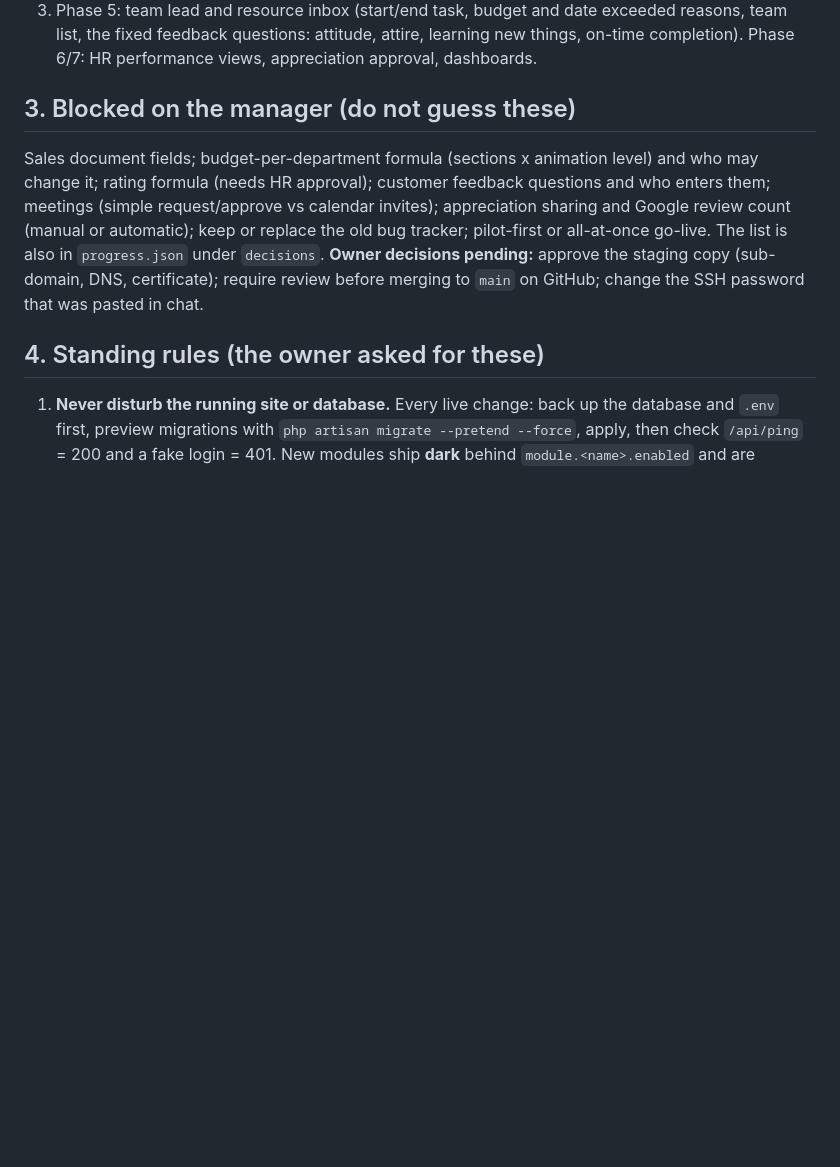
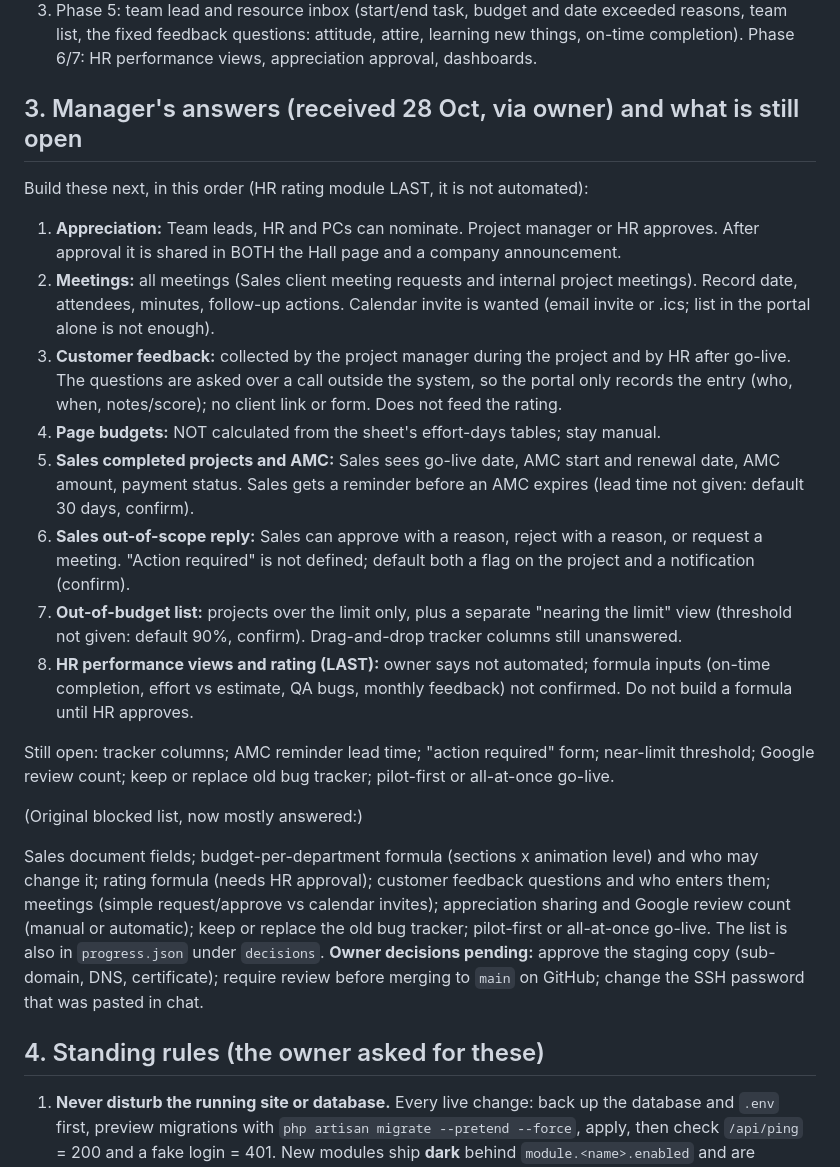
Before and after one commit to career-maker/Inter-Smart-Portal, a Markdown page: docs/roadmap/CHECKPOINT.md, the part around the change. Rendered like a GitHub page; blank space fills up the shorter version.

Commit message:
docs: record manager's answers and build order in checkpoint
Co-Authored-By: Claude Sonnet 5.5 <noreply@anthropic.com>

```diff
--- a/docs/roadmap/CHECKPOINT.md
+++ b/docs/roadmap/CHECKPOINT.md
@@ -79,7 +79,21 @@ Steps to finish:
 2. **Slice 4: corrections and changes with budget approval.** Coordinator raises, team lead sets effort, project manager approves against the budget.
 3. Phase 5: team lead and resource inbox (start/end task, budget and date exceeded reasons, team list, the fixed feedback questions: attitude, attire, learning new things, on-time completion). Phase 6/7: HR performance views, appreciation approval, dashboards.
 
-## 3. Blocked on the manager (do not guess these)
+## 3. Manager's answers (received 28 Oct, via owner) and what is still open
+
+Build these next, in this order (HR rating module LAST, it is not automated):
+1. **Appreciation:** Team leads, HR and PCs can nominate. Project manager or HR approves. After approval it is shared in BOTH the Hall page and a company announcement.
+2. **Meetings:** all meetings (Sales client meeting requests and internal project meetings). Record date, attendees, minutes, follow-up actions. Calendar invite is wanted (email invite or .ics; list in the portal alone is not enough).
+3. **Customer feedback:** collected by the project manager during the project and by HR after go-live. The questions are asked over a call outside the system, so the portal only records the entry (who, when, notes/score); no client link or form. Does not feed the rating.
+4. **Page budgets:** NOT calculated from the sheet's effort-days tables; stay manual.
+5. **Sales completed projects and AMC:** Sales sees go-live date, AMC start and renewal date, AMC amount, payment status. Sales gets a reminder before an AMC expires (lead time not given: default 30 days, confirm).
+6. **Sales out-of-scope reply:** Sales can approve with a reason, reject with a reason, or request a meeting. "Action required" is not defined; default both a flag on the project and a notification (confirm).
+7. **Out-of-budget list:** projects over the limit only, plus a separate "nearing the limit" view (threshold not given: default 90%, confirm). Drag-and-drop tracker columns still unanswered.
+8. **HR performance views and rating (LAST):** owner says not automated; formula inputs (on-time completion, effort vs estimate, QA bugs, monthly feedback) not confirmed. Do not build a formula until HR approves.
+
+Still open: tracker columns; AMC reminder lead time; "action required" form; near-limit threshold; Google review count; keep or replace old bug tracker; pilot-first or all-at-once go-live.
+
+(Original blocked list, now mostly answered:)
 
 Sales document fields; budget-per-department formula (sections x animation level) and who may change it; rating formula (needs HR approval); customer feedback questions and who enters them; meetings (simple request/approve vs calendar invites); appreciation sharing and Google review count (manual or automatic); keep or replace the old bug tracker; pilot-first or all-at-once go-live. The list is also in `progress.json` under `decisions`.
 **Owner decisions pending:** approve the staging copy (sub-domain, DNS, certificate); require review before merging to `main` on GitHub; change the SSH password that was pasted in chat.
```
